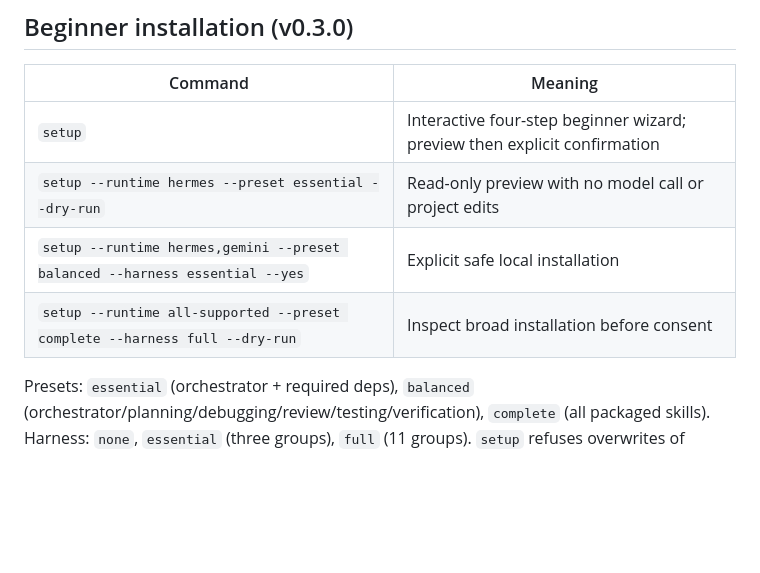
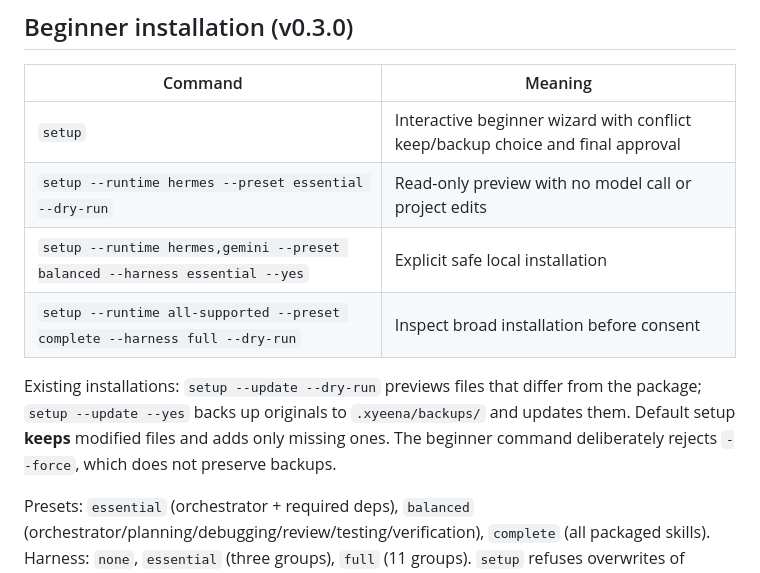
Before and after one commit to rzqllh/xyeena, a Markdown page: docs/CLI-REFERENCE.md, the part around the change. Drawn GitHub-style; blank space fills up the shorter version.

Commit message:
docs(cli): describe --update and reject blind force

```diff
--- a/docs/CLI-REFERENCE.md
+++ b/docs/CLI-REFERENCE.md
@@ -13,10 +13,12 @@ Use `npx xyeena-agent@latest <command>` for the subcommands listed below. Comman
 
 | Command | Meaning |
 | --- | --- |
-| `setup` | Interactive four-step beginner wizard; preview then explicit confirmation |
+| `setup` | Interactive beginner wizard with conflict keep/backup choice and final approval |
 | `setup --runtime hermes --preset essential --dry-run` | Read-only preview with no model call or project edits |
 | `setup --runtime hermes,gemini --preset balanced --harness essential --yes` | Explicit safe local installation |
 | `setup --runtime all-supported --preset complete --harness full --dry-run` | Inspect broad installation before consent |
+
+Existing installations: `setup --update --dry-run` previews files that differ from the package; `setup --update --yes` backs up originals to `.xyeena/backups/` and updates them. Default setup **keeps** modified files and adds only missing ones. The beginner command deliberately rejects `--force`, which does not preserve backups.
 
 Presets: `essential` (orchestrator + required deps), `balanced` (orchestrator/planning/debugging/review/testing/verification), `complete` (all packaged skills). Harness: `none`, `essential` (three groups), `full` (11 groups). `setup` refuses overwrites of modified skill files and does not support forcing a beginner installation.
 
```
